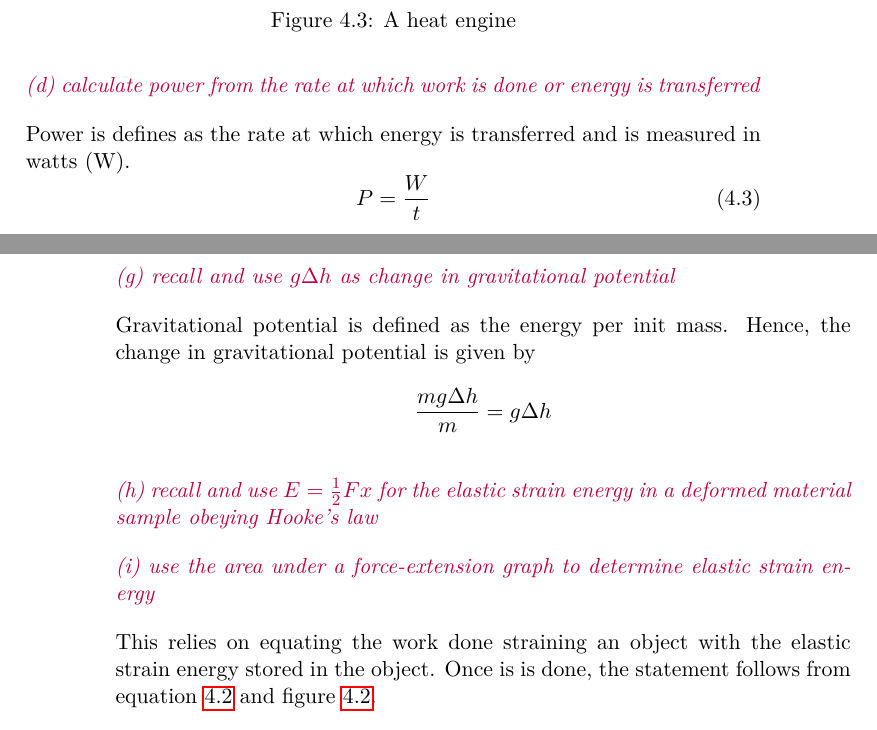
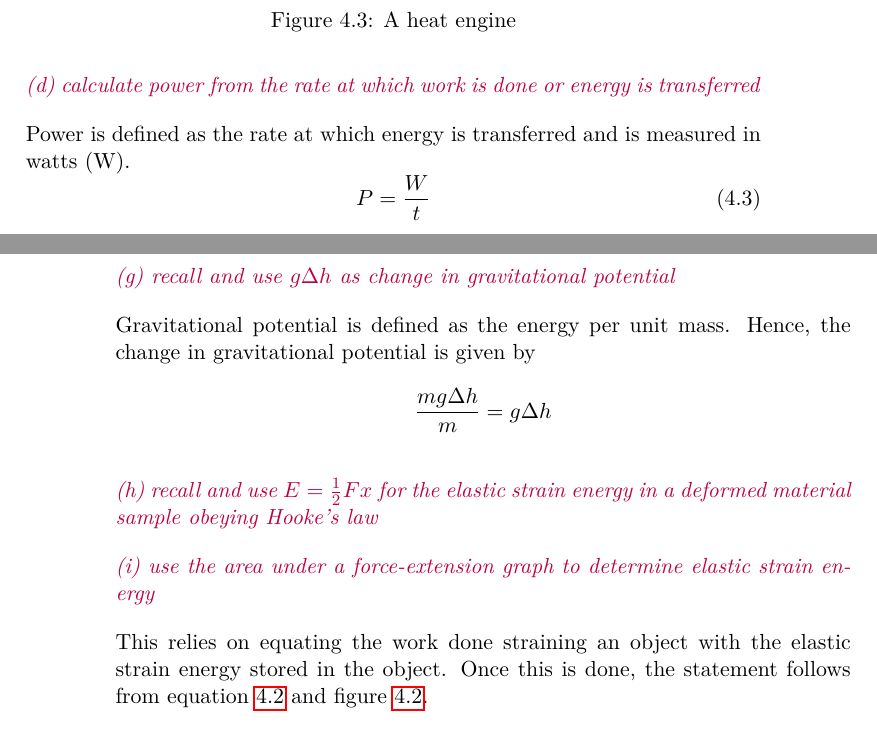
Before and after one commit to mrpsharp/physics-PreU, a LaTeX document (4-energy-concepts.tex): two parts of pages 3 and 4 of 6, joined at a grey line, cut so that both start at the same text. Compiled offline with pdfLaTeX.

Commit message:
Update 4-energy-concepts.tex

```diff
--- a/4-energy-concepts.tex
+++ b/4-energy-concepts.tex
@@ -84,7 +84,7 @@ Examples of heat engines include internal combustion engines, jet engines and st
 
 \spec{calculate power from the rate at which work is done or energy is transferred}
 
-Power is defines as the rate at which energy is transferred and is measured in watts (\si{\watt}).
+Power is defined as the rate at which energy is transferred and is measured in watts (\si{\watt}).
 \begin{equation}\label{eqn:power}
   P = \frac{W}{t}
 \end{equation}
@@ -100,12 +100,12 @@ This is familiar from GCSE.
 
 \spec{recall and use $g\Delta h$ as change in gravitational potential}
 
-Gravitational potential is defined as the energy per init mass. Hence, the change in gravitational potential is given by \[\frac{mg\Delta h}{m} = g\Delta h\]
+Gravitational potential is defined as the energy per unit mass. Hence, the change in gravitational potential is given by \[\frac{mg\Delta h}{m} = g\Delta h\]
 
 \spec{recall and use $E = \frac{1}{2}Fx$ for the elastic strain energy in a deformed material sample obeying Hooke's law}
 \spec{use the area under a force-extension graph to determine elastic strain energy}
 
-This relies on equating the work done straining an object with the elastic strain energy stored in the object. Once is is done, the statement follows from equation \ref{eq:work-integral} and figure \ref{fig:work-graph}.
+This relies on equating the work done straining an object with the elastic strain energy stored in the object. Once this is done, the statement follows from equation \ref{eq:work-integral} and figure \ref{fig:work-graph}.
 
 The area of such a graph when the material obeys Hooke's Law is $\frac{1}{2}Fx$.
 
```
